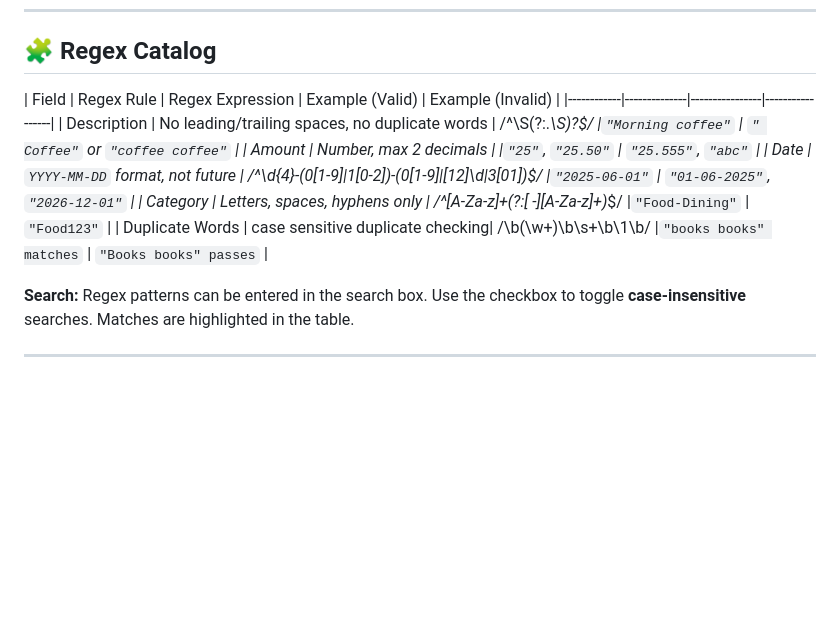
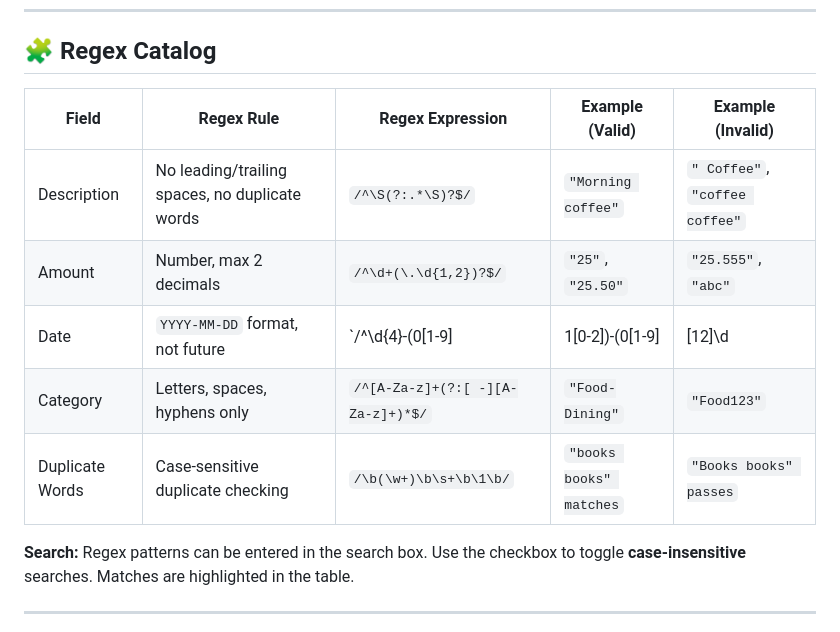
Before and after one commit to Nati-ayele/html-portfolio, a Markdown page: README.md, the part around one of its changes. GitHub-like rendering; blank space fills up the shorter version.

```diff
--- a/README.md
+++ b/README.md
@@ -26,13 +26,14 @@ A **web-based application** for students to track their expenses, manage budgets
 
 ## 🧩 Regex Catalog
 
-| Field       | Regex Rule | Regex Expression | Example (Valid) | Example (Invalid) |
-|------------|--------------|----------------|-----------------|
-| Description | No leading/trailing spaces, no duplicate words | /^\S(?:.*\S)?$/ |`"Morning coffee"` | `" Coffee"` or `"coffee coffee"` |
-| Amount      | Number, max 2 decimals | |`"25"`, `"25.50"` | `"25.555"`, `"abc"` |
-| Date        | `YYYY-MM-DD` format, not future | /^\d{4}-(0[1-9]|1[0-2])-(0[1-9]|[12]\d|3[01])$/ |`"2025-06-01"` | `"01-06-2025"`, `"2026-12-01"` |
-| Category    | Letters, spaces, hyphens only | /^[A-Za-z]+(?:[ -][A-Za-z]+)*$/ |`"Food-Dining"` | `"Food123"` |
-| Duplicate Words    | case sensitive duplicate checking| /\b(\w+)\b\s+\b\1\b/ |`"books books" matches` | `"Books books" passes` |
+| Field            | Regex Rule                               | Regex Expression                                         | Example (Valid)         | Example (Invalid)           |
+|-----------------|-----------------------------------------|---------------------------------------------------------|-------------------------|-----------------------------|
+| Description      | No leading/trailing spaces, no duplicate words | `/^\S(?:.*\S)?$/`                                       | `"Morning coffee"`      | `" Coffee"`, `"coffee coffee"` |
+| Amount           | Number, max 2 decimals                    | `/^\d+(\.\d{1,2})?$/`                                  | `"25"`, `"25.50"`      | `"25.555"`, `"abc"`         |
+| Date             | `YYYY-MM-DD` format, not future          | `/^\d{4}-(0[1-9]|1[0-2])-(0[1-9]|[12]\d|3[01])$/`      | `"2025-06-01"`         | `"01-06-2025"`, `"2026-12-01"` |
+| Category         | Letters, spaces, hyphens only            | `/^[A-Za-z]+(?:[ -][A-Za-z]+)*$/`                      | `"Food-Dining"`         | `"Food123"`                  |
+| Duplicate Words  | Case-sensitive duplicate checking        | `/\b(\w+)\b\s+\b\1\b/`                                  | `"books books" matches` | `"Books books" passes`       |
+
 
 
 **Search:** Regex patterns can be entered in the search box. Use the checkbox to toggle **case-insensitive** searches. Matches are highlighted in the table.
```
Also changed, not shown: other parts of README.md (+62 -17 lines).
